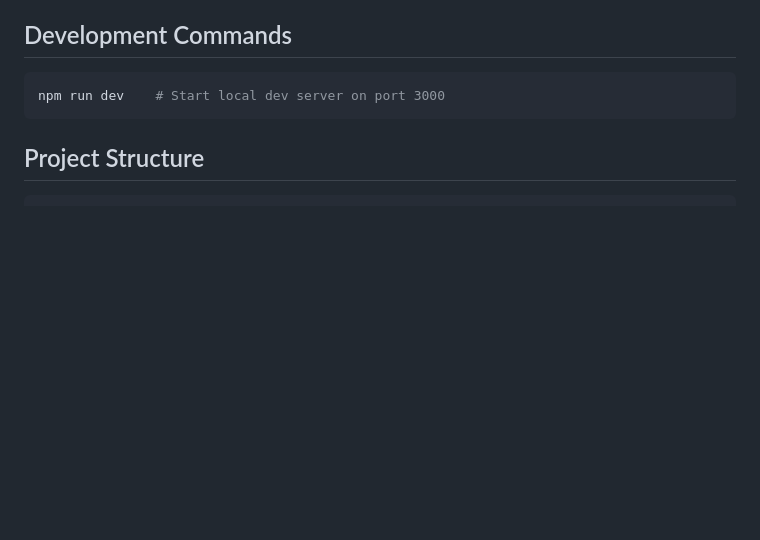
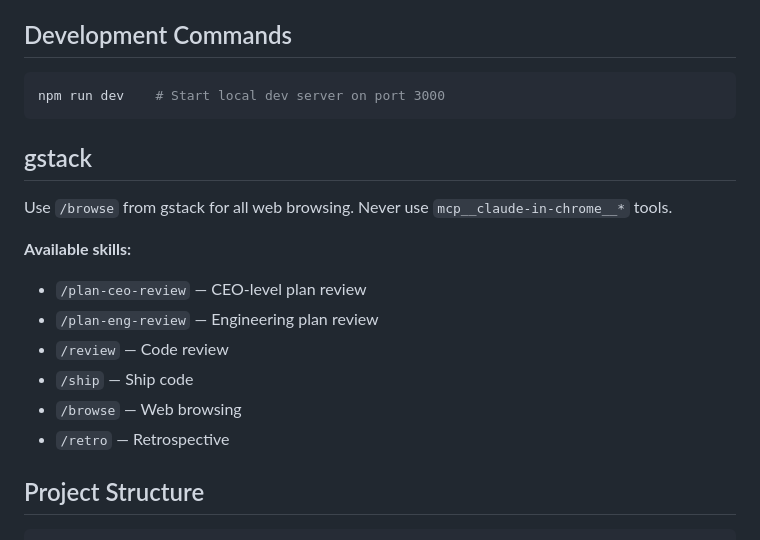
Before and after one commit to mtrlvr/powers-of-pig, a Markdown page: CLAUDE.md, the part around the change. Rendered like a GitHub page; blank space fills up the shorter version.

Commit message:
Add gstack usage instructions and available skills to CLAUDE.md

````diff
--- a/CLAUDE.md
+++ b/CLAUDE.md
@@ -11,6 +11,18 @@ Powers of Pig is a mobile-first 2048 clone. Numbers are replaced by increasingly
 ```bash
 npm run dev    # Start local dev server on port 3000
 ```
+
+## gstack
+
+Use `/browse` from gstack for all web browsing. Never use `mcp__claude-in-chrome__*` tools.
+
+**Available skills:**
+- `/plan-ceo-review` — CEO-level plan review
+- `/plan-eng-review` — Engineering plan review
+- `/review` — Code review
+- `/ship` — Ship code
+- `/browse` — Web browsing
+- `/retro` — Retrospective
 
 ## Project Structure
 
````
